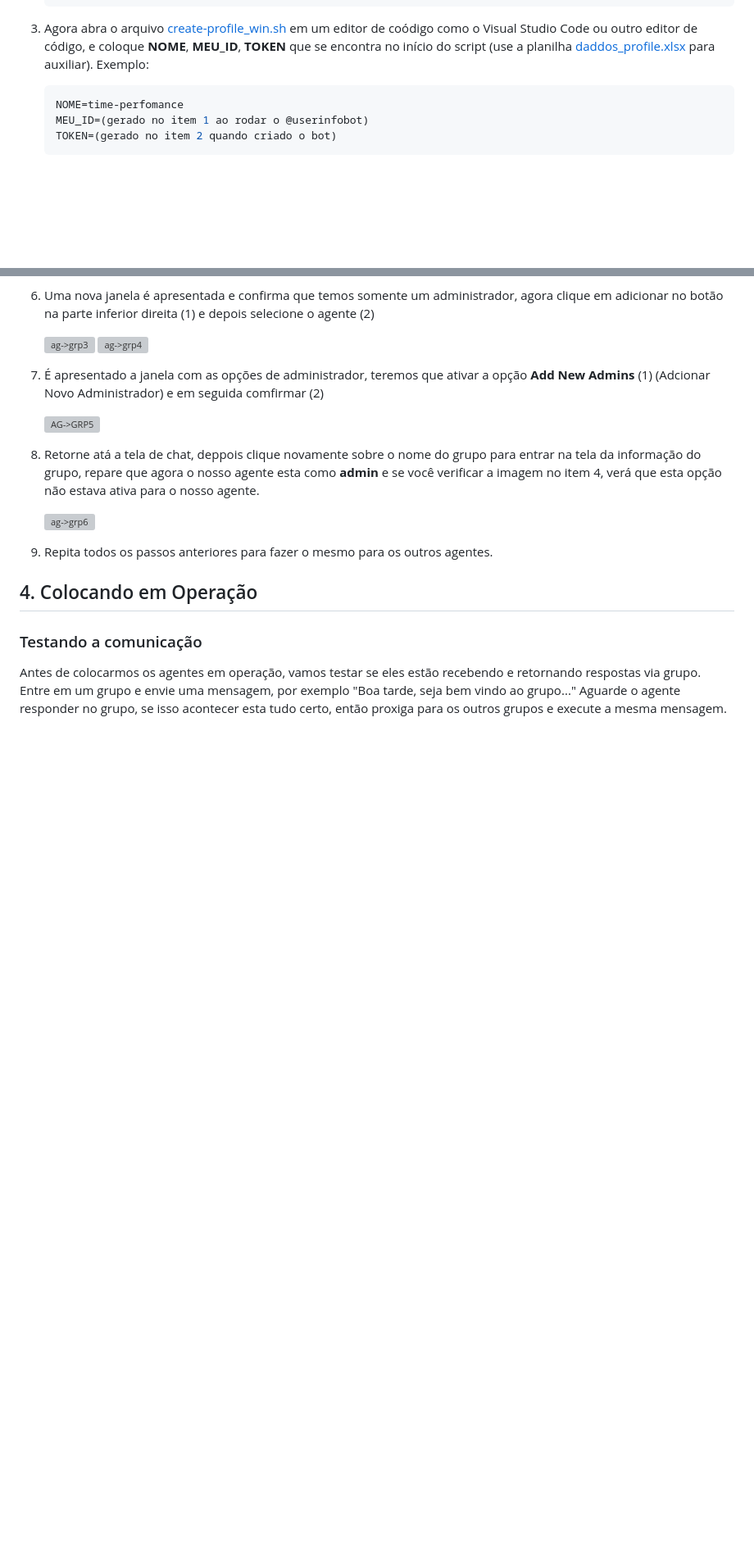
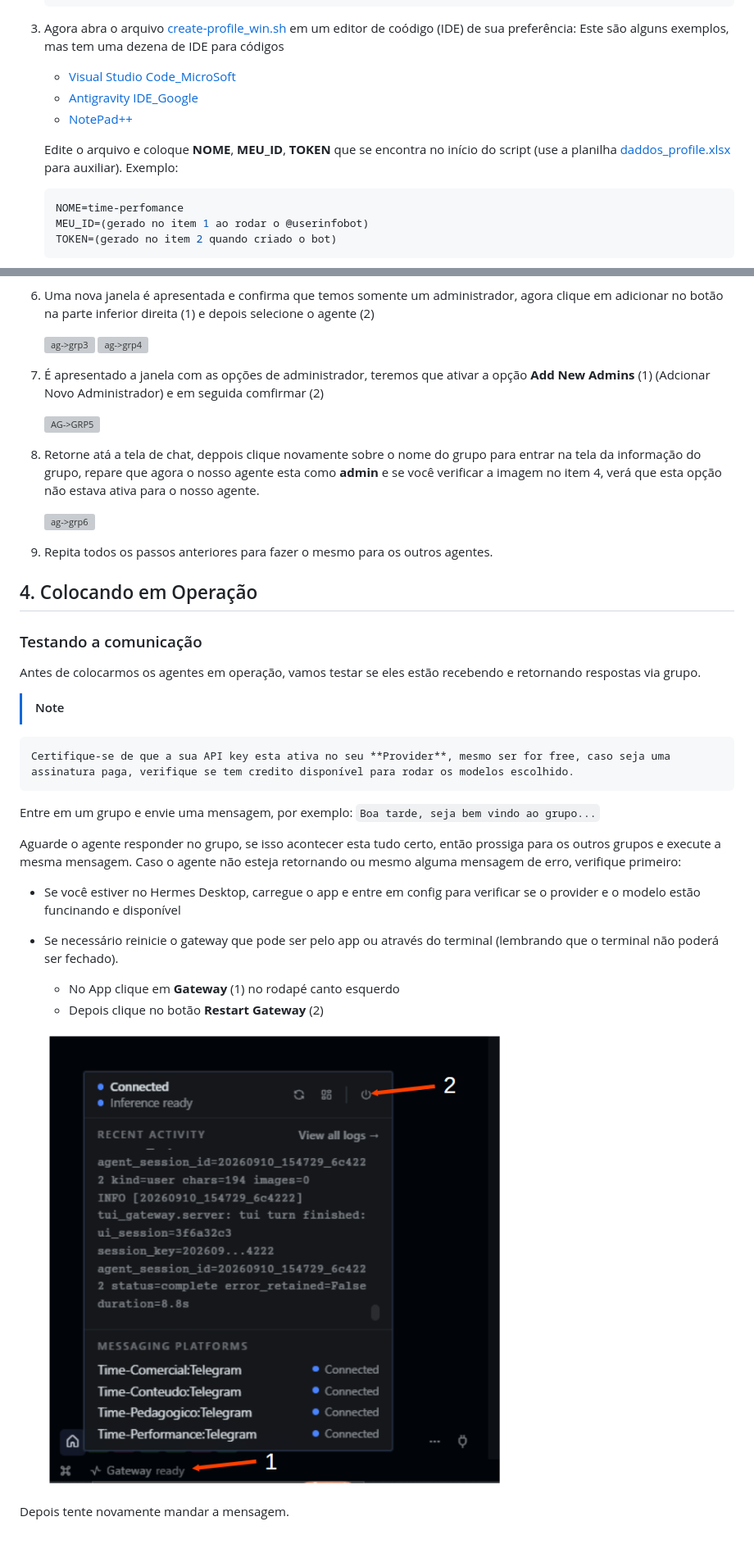
Before and after one commit to Cpharles/hermes_referenceDoc, a Markdown page: orquestrando_multi_agent-Telegram.md, 2 parts joined by grey strips. Shown: that part at 82% size. Drawn GitHub-style; pictures changed too: telegram/img/gateway1.png (added); blank space fills up the shorter version; grey boxes are pictures that could not be loaded.

````diff
--- a/orquestrando_multi_agent-Telegram.md
+++ b/orquestrando_multi_agent-Telegram.md
@@ -180,8 +180,14 @@ Os comando podem ser diferentes conforme o sistema operacional. Como neste caso
           running          running                     running
     ```
 
-3. Agora abra o arquivo [create-profile_win.sh](./telegram/scripts/create-profile_win.sh) em um editor de coódigo como o Visual Studio Code ou outro editor de código, e coloque **NOME**, **MEU_ID**, **TOKEN** que se encontra no início do script (use a planilha [daddos_profile.xlsx](./telegram/dados_profiles.xlsx) para auxiliar).
-Exemplo:
+3. Agora abra o arquivo [create-profile_win.sh](./telegram/scripts/create-profile_win.sh) em um editor de coódigo (IDE) de sua preferência:
+    Este são alguns exemplos, mas tem uma dezena de IDE para códigos
+    * [Visual Studio Code_MicroSoft](https://code.visualstudio.com/download?_exp_download=fb315fc982)
+    * [Antigravity IDE_Google](https://antigravity.google/product/antigravity-ide)
+    * [NotePad++](https://notepad-plus-plus.org/downloads/)
+
+    Edite o arquivo e coloque **NOME**, **MEU_ID**, **TOKEN** que se encontra no início do script (use a planilha [daddos_profile.xlsx](./telegram/dados_profiles.xlsx) para auxiliar).
+    Exemplo:
 
     ```bash
     NOME=time-perfomance
@@ -344,5 +347,19 @@ Vamos criar um grupo pra cada setor da empresa: Performance, SAC, Comercial, Con
 ### Testando a comunicação
 
 Antes de colocarmos os agentes em operação, vamos testar se eles estão recebendo e retornando respostas via grupo.
-Entre em um grupo e envie uma mensagem, por exemplo "Boa tarde, seja bem vindo ao grupo..."
-Aguarde o agente responder no grupo, se isso acontecer esta tudo certo, então proxiga para os outros grupos e execute a mesma mensagem.
+> [!NOTE]
+    Certifique-se de que a sua API key esta ativa no seu **Provider**, mesmo ser for free, caso seja uma assinatura paga, verifique se tem credito disponível para rodar os modelos escolhido.
+
+Entre em um grupo e envie uma mensagem, por exemplo:  `Boa tarde, seja bem vindo ao grupo...`
+
+Aguarde o agente responder no grupo, se isso acontecer esta tudo certo, então prossiga para os outros grupos e execute a mesma mensagem.
+Caso o agente não esteja retornando ou mesmo alguma mensagem de erro, verifique primeiro:
+
+* Se você estiver no Hermes Desktop, carregue o app e entre em config para verificar se o provider e o modelo estão funcinando e disponível
+* Se necessário reinicie o gateway que pode ser pelo app ou através do terminal (lembrando que o terminal não poderá ser fechado).
+    - No App clique em **Gateway** (1) no rodapé canto esquerdo
+    - Depois clique no botão **Restart Gateway** (2)
+
+    ![gateway1](./telegram/img/gateway1.png)
+
+Depois tente novamente mandar a mensagem.
````
Also changed, not shown: other parts of orquestrando_multi_agent-Telegram.md (+20 -23 lines), telegram/img/grupo44.png (deleted), 2 other files.
